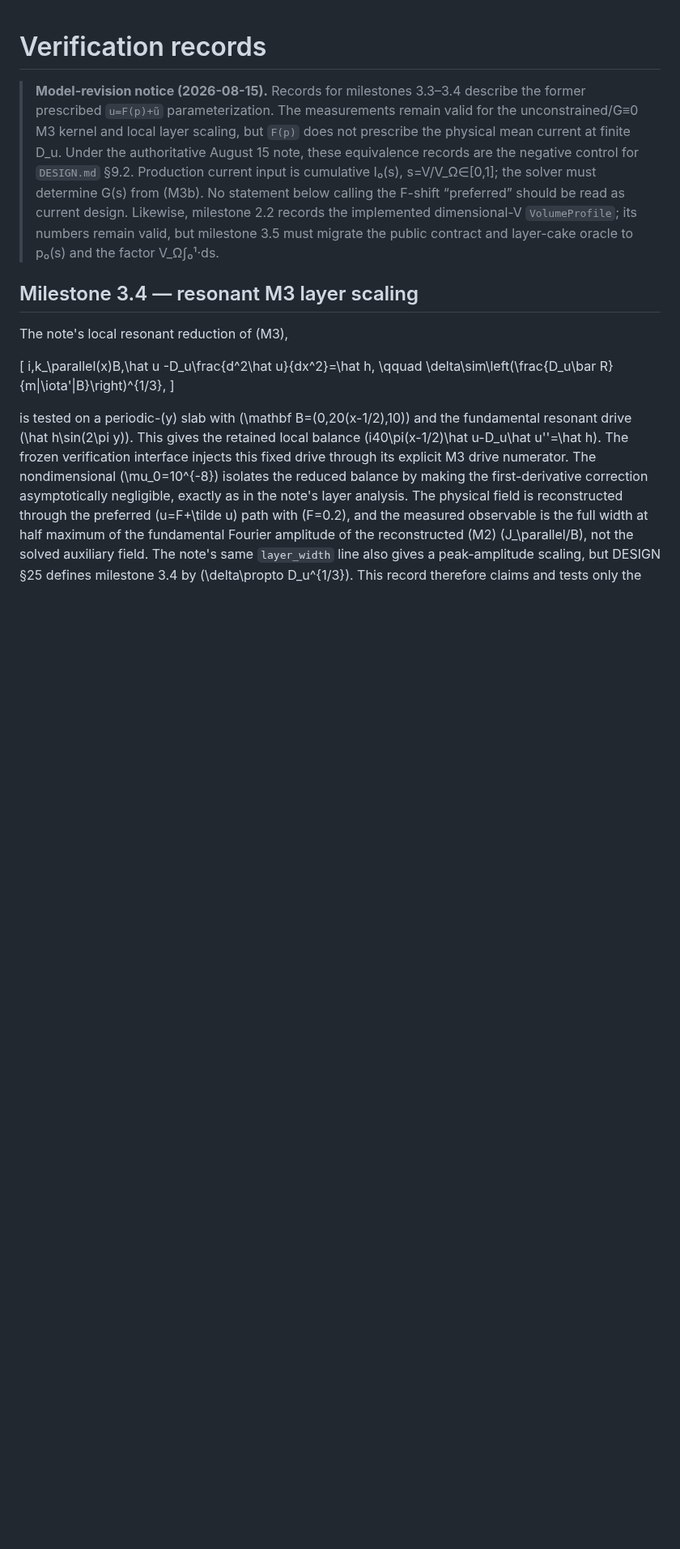
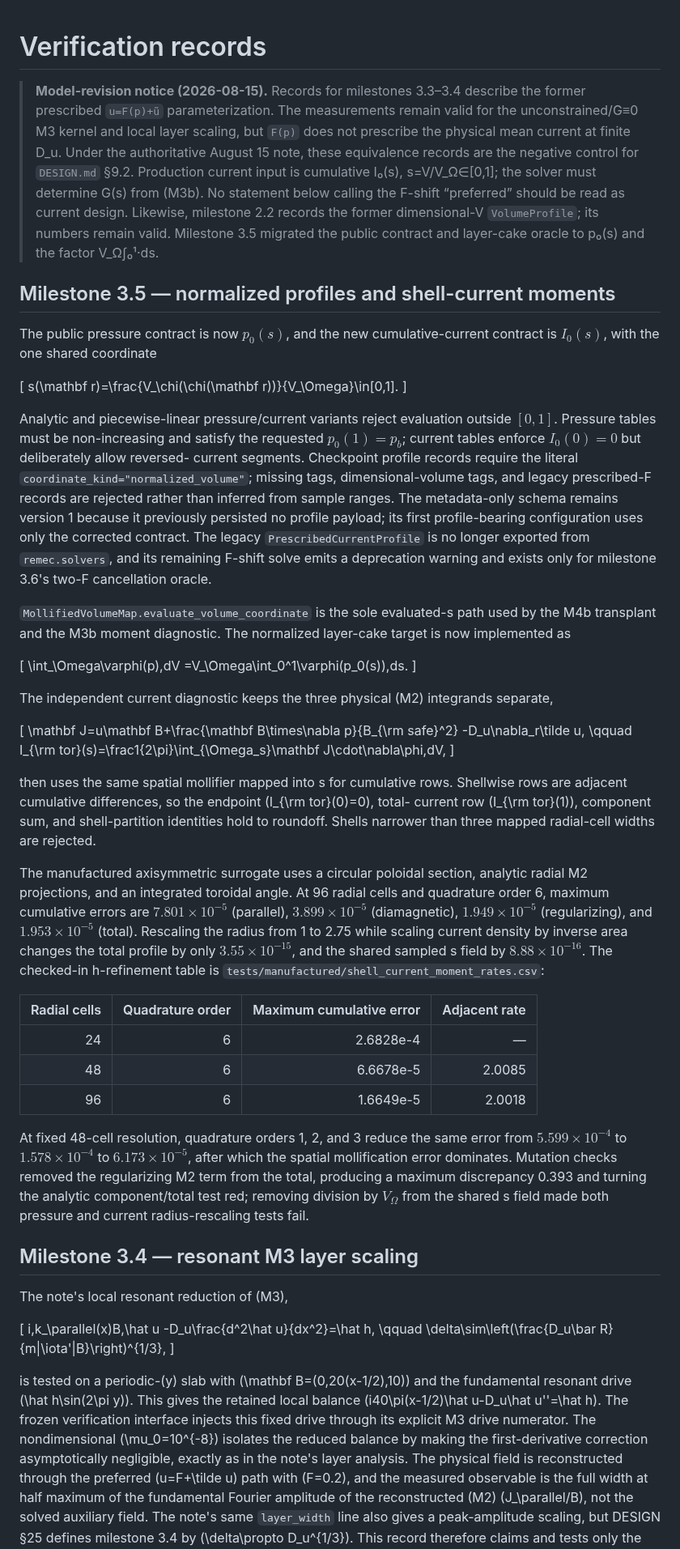
Before and after one commit to landreman/remec, a Markdown page: docs/verification.md, the part around the change. Shown at 81% size. Drawn GitHub-style; blank space fills up the shorter version.

Commit message:
Milestone 3.5: record profile and moment verification

```diff
--- a/docs/verification.md
+++ b/docs/verification.md
@@ -7,9 +7,76 @@
 > equivalence records are the negative control for `DESIGN.md` §9.2. Production current
 > input is cumulative I₀(s), s=V/V_Ω∈[0,1]; the solver must determine G(s) from (M3b).
 > No statement below calling the F-shift “preferred” should be read as current design.
-> Likewise, milestone 2.2 records the implemented dimensional-V `VolumeProfile`; its
-> numbers remain valid, but milestone 3.5 must migrate the public contract and layer-cake
+> Likewise, milestone 2.2 records the former dimensional-V `VolumeProfile`; its
+> numbers remain valid. Milestone 3.5 migrated the public contract and layer-cake
 > oracle to p₀(s) and the factor V_Ω∫₀¹·ds.
+
+## Milestone 3.5 — normalized profiles and shell-current moments
+
+The public pressure contract is now $p_0(s)$, and the new cumulative-current
+contract is $I_0(s)$, with the one shared coordinate
+
+\[
+s(\mathbf r)=\frac{V_\chi(\chi(\mathbf r))}{V_\Omega}\in[0,1].
+\]
+
+Analytic and piecewise-linear pressure/current variants reject evaluation outside
+$[0,1]$. Pressure tables must be non-increasing and satisfy the requested
+$p_0(1)=p_b$; current tables enforce $I_0(0)=0$ but deliberately allow reversed-
+current segments. Checkpoint profile records require the literal
+`coordinate_kind="normalized_volume"`; missing tags, dimensional-volume tags, and
+legacy prescribed-F records are rejected rather than inferred from sample ranges.
+The metadata-only schema remains version 1 because it previously persisted no profile
+payload; its first profile-bearing configuration uses only the corrected contract.
+The legacy `PrescribedCurrentProfile` is no longer exported from `remec.solvers`, and
+its remaining F-shift solve emits a deprecation warning and exists only for milestone
+3.6's two-F cancellation oracle.
+
+`MollifiedVolumeMap.evaluate_volume_coordinate` is the sole evaluated-s path used by
+the M4b transplant and the M3b moment diagnostic. The normalized layer-cake target is
+now implemented as
+
+\[
+\int_\Omega\varphi(p)\,dV
+=V_\Omega\int_0^1\varphi(p_0(s))\,ds.
+\]
+
+The independent current diagnostic keeps the three physical (M2) integrands separate,
+
+\[
+\mathbf J=u\mathbf B+\frac{\mathbf B\times\nabla p}{B_{\rm safe}^2}
+-D_u\nabla_r\tilde u,
+\qquad
+I_{\rm tor}(s)=\frac1{2\pi}\int_{\Omega_s}\mathbf J\cdot\nabla\phi\,dV,
+\]
+
+then uses the same spatial mollifier mapped into s for cumulative rows. Shellwise rows
+are adjacent cumulative differences, so the endpoint (I_{\rm tor}(0)=0), total-
+current row (I_{\rm tor}(1)), component sum, and shell-partition identities hold to
+roundoff. Shells narrower than three mapped radial-cell widths are rejected.
+
+The manufactured axisymmetric surrogate uses a circular poloidal section, analytic
+radial M2 projections, and an integrated toroidal angle. At 96 radial cells and
+quadrature order 6, maximum cumulative errors are $7.801\times10^{-5}$ (parallel),
+$3.899\times10^{-5}$ (diamagnetic), $1.949\times10^{-5}$ (regularizing), and
+$1.953\times10^{-5}$ (total). Rescaling the radius from 1 to 2.75 while scaling
+current density by inverse area changes the total profile by only
+$3.55\times10^{-15}$, and the shared sampled s field by $8.88\times10^{-16}$.
+The checked-in h-refinement table is
+`tests/manufactured/shell_current_moment_rates.csv`:
+
+| Radial cells | Quadrature order | Maximum cumulative error | Adjacent rate |
+| ---: | ---: | ---: | ---: |
+| 24 | 6 | 2.6828e-4 | — |
+| 48 | 6 | 6.6678e-5 | 2.0085 |
+| 96 | 6 | 1.6649e-5 | 2.0018 |
+
+At fixed 48-cell resolution, quadrature orders 1, 2, and 3 reduce the same error from
+$5.599\times10^{-4}$ to $1.578\times10^{-4}$ to $6.173\times10^{-5}$, after
+which the spatial mollification error dominates. Mutation checks removed the
+regularizing M2 term from the total, producing a maximum discrepancy 0.393 and turning
+the analytic component/total test red; removing division by $V_\Omega$ from the
+shared s field made both pressure and current radius-rescaling tests fail.
 
 ## Milestone 3.4 — resonant M3 layer scaling
 
```
Also changed, not shown: docs/STATUS.md (+24 -2 lines).
